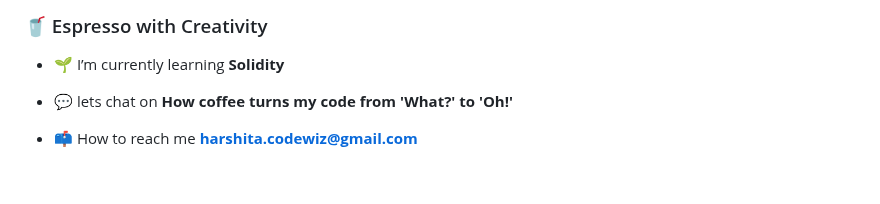
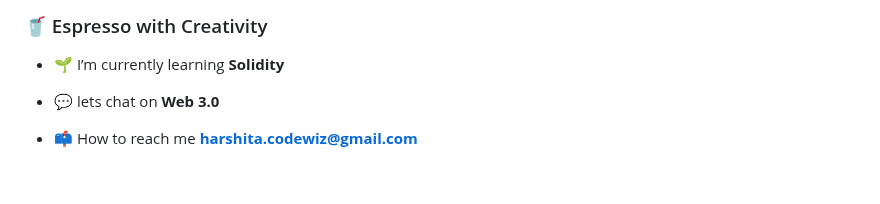
Before and after one commit to harshitaphadtare/harshitaphadtare, a Markdown page: README.md, the part around the change. Drawn GitHub-style.

```diff
--- a/README.md
+++ b/README.md
@@ -12,7 +12,7 @@
 
 - 🌱 I’m currently learning **Solidity**
 
-- 💬 lets chat on **How coffee turns my code from 'What?' to 'Oh!'**
+- 💬 lets chat on **Web 3.0**
 
 - 📫 How to reach me **harshita.codewiz@gmail.com**
 
```
